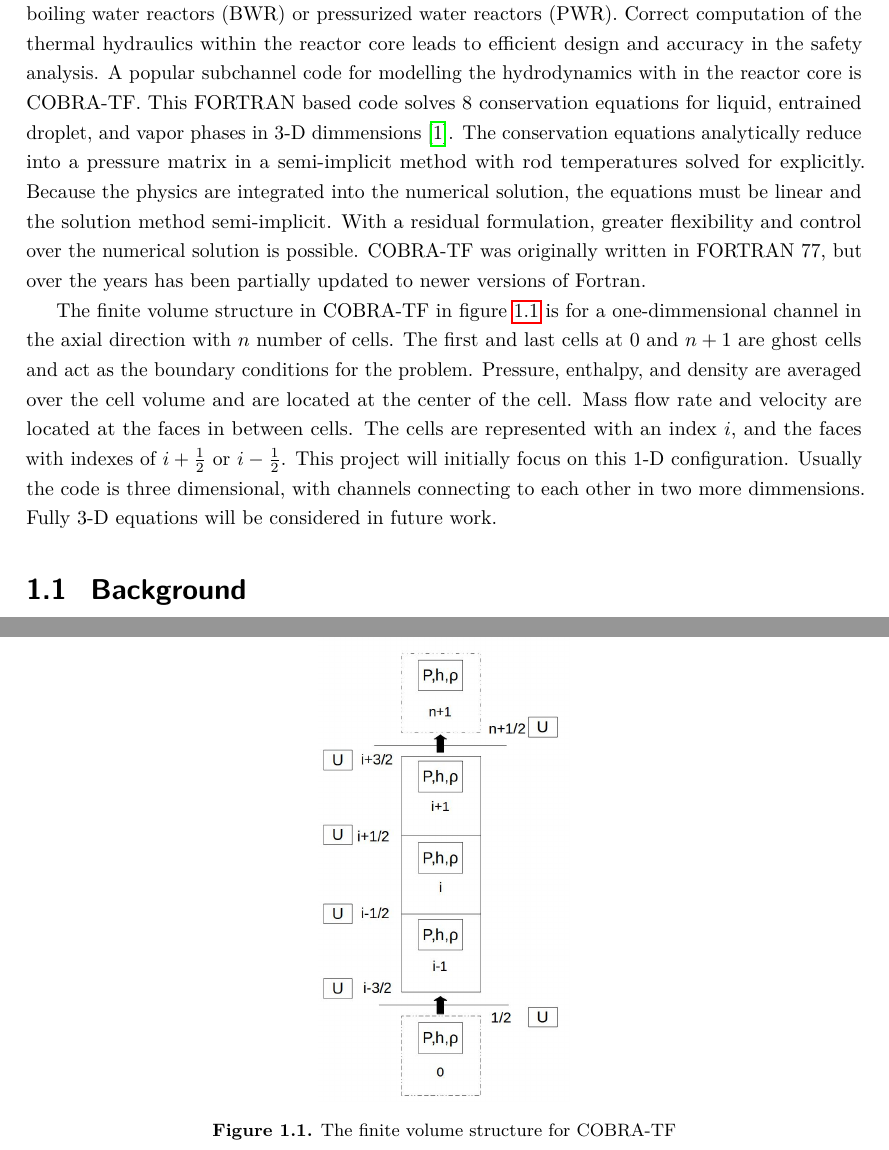
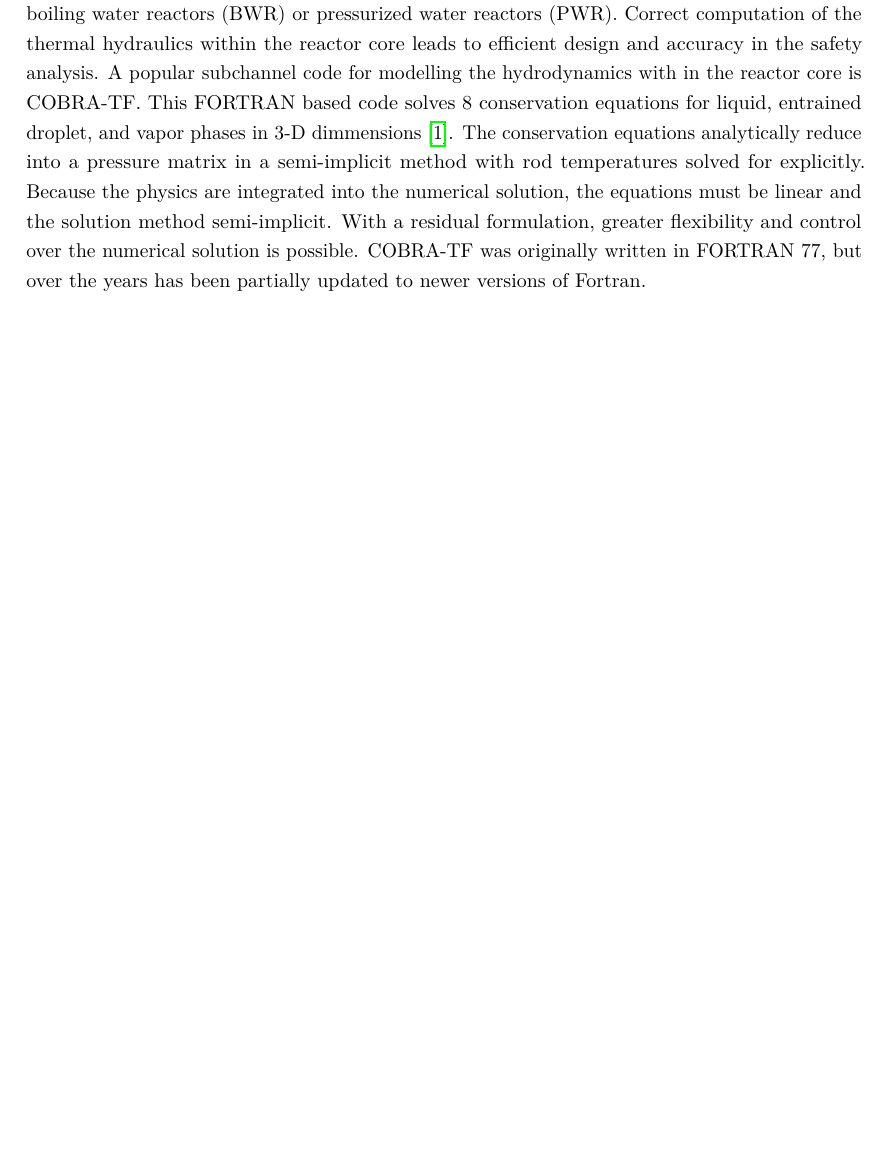
Before and after one commit to cdances/PSU_Thesis, a LaTeX thesis (thesis/CADances-thesis.tex, which reads thesis/Chapter-1/Chapter-1.tex): two parts of pages 11 and 12 of 13 before the commit and part of page 11 of 12 after it, the two joined at a grey line, cut so that both start at the same text, the shorter picture padded with empty space. Compiled offline with pdfLaTeX.

Commit message:
Moved image from the intro to chapter 2

```diff
--- a/thesis/Chapter-1/Chapter-1.tex
+++ b/thesis/Chapter-1/Chapter-1.tex
@@ -18,25 +18,3 @@ be linear and the solution method semi-implicit. With a residual
 formulation, greater flexibility and control over the numerical solution
 is possible. COBRA-TF was originally written in FORTRAN 77, but over
 the years has been partially updated to newer versions of Fortran.
-
-\begin{figure}[!h]
-	\centering
-	\includegraphics[width=0.30\textwidth]{images/CTF-Cells}
-
-	\caption{The finite volume structure for COBRA-TF}
-	\label{fig:CTF-Cells}
-\end{figure}
-
-The finite volume structure in COBRA-TF in figure \ref{fig:CTF-Cells} is for
-a one-dimmensional channel in the axial direction with $n$ number of cells.
-The first and last cells at $0$ and $n+1$ are ghost cells and act as the
-boundary conditions for the problem. Pressure, enthalpy, and density are
-averaged over the cell volume and are located at the center of the cell.
-Mass flow rate and velocity are located at the faces in between cells. The
-cells are represented with an index $i$, and the faces with indexes of
-$i+\frac{1}{2}$ or $i-\frac{1}{2}$. This project will initially focus
-on this 1-D configuration. Usually the code is three dimensional, with
-channels connecting to each other in two more dimmensions. Fully 3-D
-equations will be considered in future work.
-
-\section{Background}
```
Also changed, not shown: thesis/Chapter-1/Chapter-1.tex (4 more changed lines), 1 other file.
